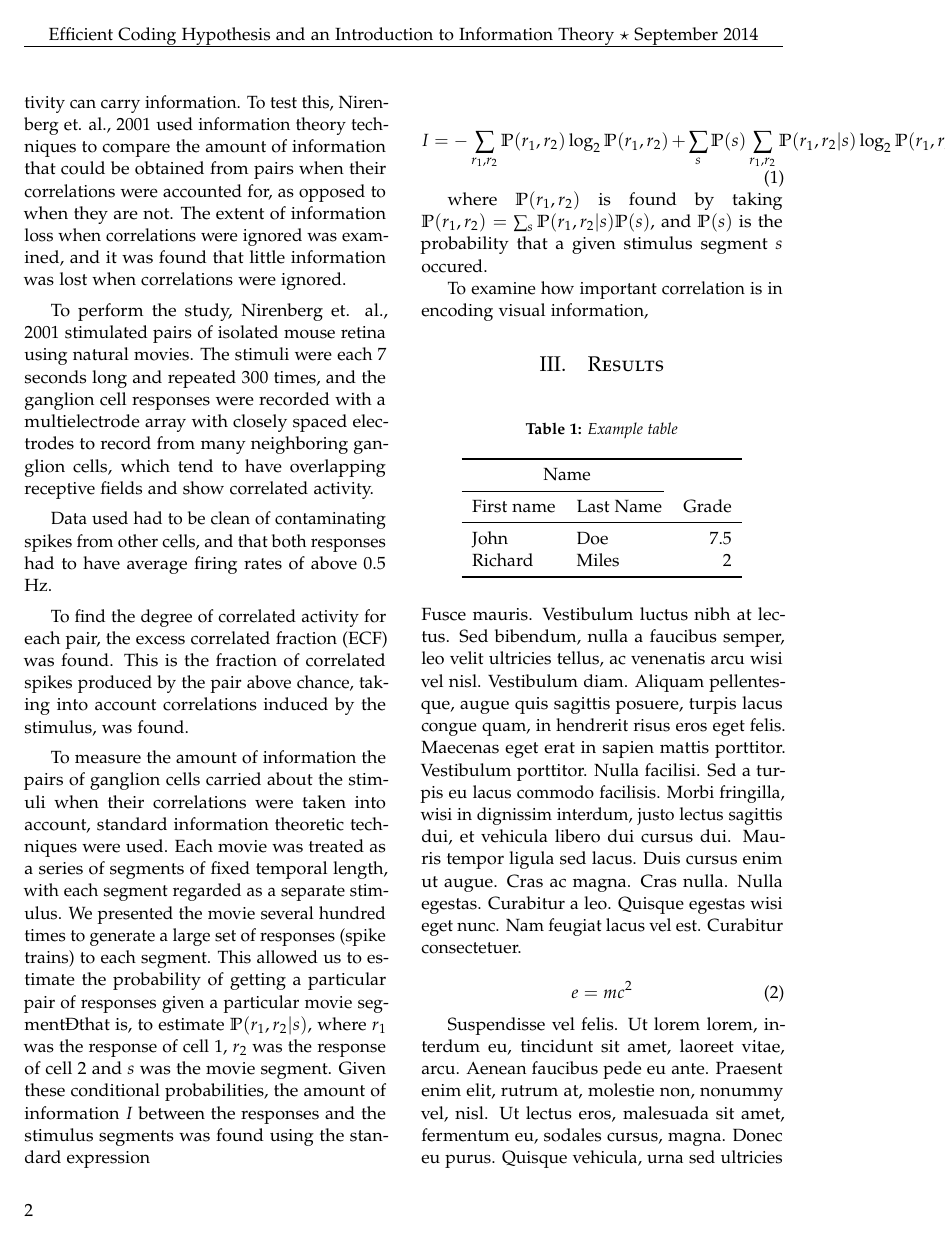
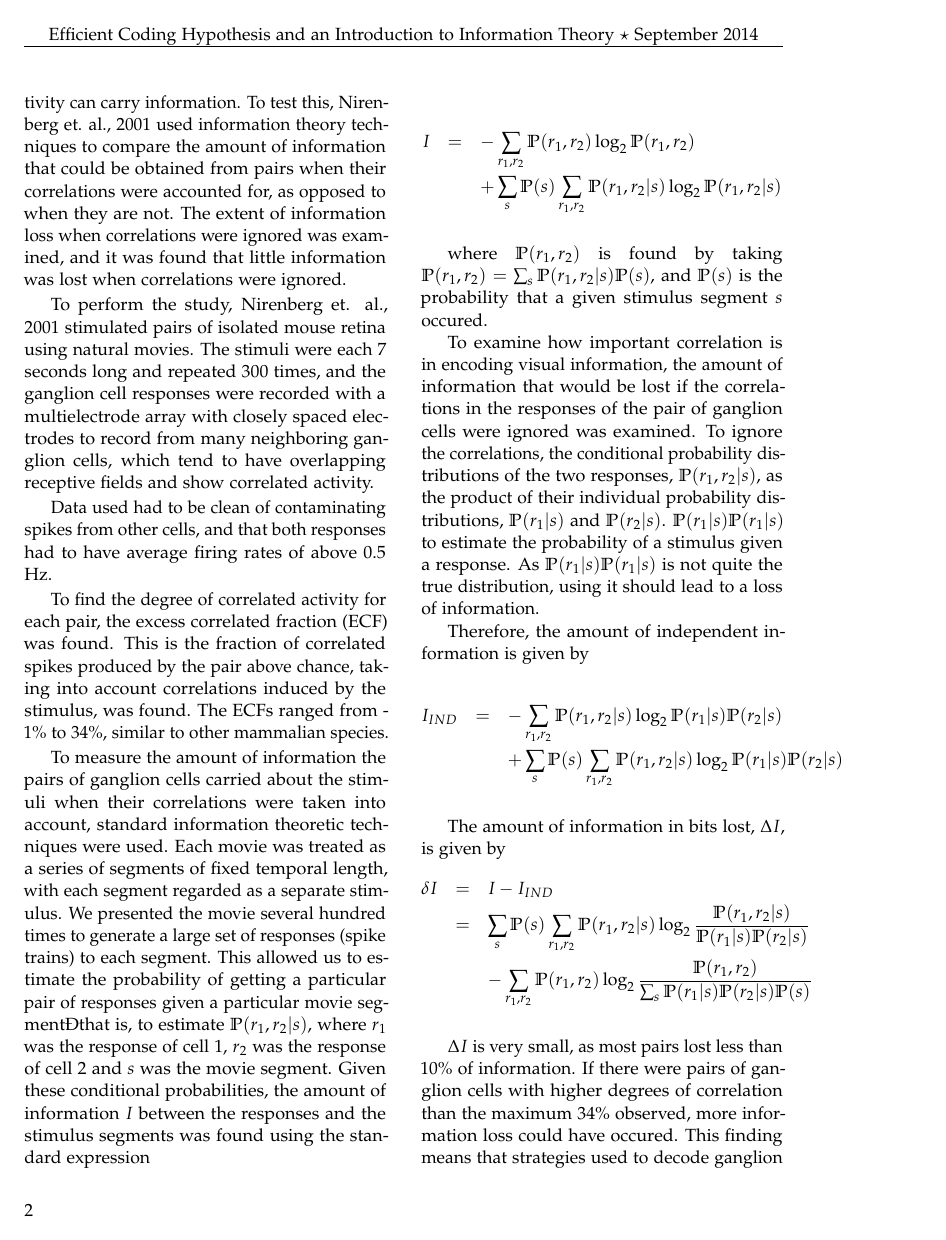
Before and after one commit to lkloh/efficient-coding-info-theory, a LaTeX paper (latex-code/scribe.tex): page 2 of 3 before the commit and page 2 of 4 after it. Compiled offline with pdfLaTeX.

Commit message:
summarized one

```diff
--- a/latex-code/scribe.tex
+++ b/latex-code/scribe.tex
@@ -119,19 +119,40 @@ To perform the study, Nirenberg et. al., 2001 stimulated pairs of isolated mouse
 
 Data used had to be clean of contaminating spikes from other cells, and that both responses had to have average firing rates of above 0.5 Hz.
 
-To find the degree of correlated activity for each pair, the excess correlated fraction (ECF) was found. This is the fraction of correlated spikes produced by the pair above chance, taking into account correlations induced by the stimulus, was found.
+To find the degree of correlated activity for each pair, the excess correlated fraction (ECF) was found. This is the fraction of correlated spikes produced by the pair above chance, taking into account correlations induced by the stimulus, was found. The ECFs ranged from -1\% to 34\%, similar to other mammalian species.
 
 To measure the amount of information the pairs of ganglion cells carried about the stimuli when their correlations were taken into account, standard information theoretic techniques were used. Each movie was treated as a series of segments of fixed temporal length, with each segment regarded as a separate stimulus. We presented the movie several hundred times to generate a large set of responses (spike trains) to each segment. This allowed us to estimate the probability of getting a particular pair of responses given a particular movie segmentÐthat is, to estimate $\mathbb{P}(r_1,r_2|s)$, where $r_1$ was the response of cell 1, $r_2$ was the response of cell 2 and $s$ was the movie segment. Given these conditional probabilities, the amount of information $I$ between the responses and the stimulus segments was found using the standard expression
 
-\begin{equation}
-	\label{eq:ganglion-info}
-	I = -\sum_{r_1,r_2}\mathbb{P}(r_1,r_2)\log_2\mathbb{P}(r_1,r_2)
-		+\sum_s\mathbb{P}(s) \sum_{r_1,r_2}\mathbb{P}(r_1,r_2|s)\log_2\mathbb{P}(r_1,r_2|s)
-\end{equation}
+
+\begin{eqnarray*}
+I &=& -\sum_{r_1,r_2}\mathbb{P}(r_1,r_2)\log_2\mathbb{P}(r_1,r_2) \\
+  && +\sum_s\mathbb{P}(s) \sum_{r_1,r_2}\mathbb{P}(r_1,r_2|s)\log_2\mathbb{P}(r_1,r_2|s) \\
+\end{eqnarray*}
+
 
 where $\mathbb{P}(r_1,r_2)$ is found by taking $\mathbb{P}(r_1,r_2) = \sum_s \mathbb{P}(r_1,r_2|s)\mathbb{P}(s)$, and $\mathbb{P}(s)$ is the probability that a given stimulus segment $s$ occured.
 
-To examine how important correlation is in encoding visual information,
+To examine how important correlation is in encoding visual information, the amount of information that would be lost if the correlations in the responses of the pair of ganglion cells were ignored was examined. To ignore the correlations, the conditional probability distributions of the two responses, $\mathbb{P}(r_1,r_2|s)$, as the product of their individual probability distributions, $\mathbb{P}(r_1|s)$ and $\mathbb{P}(r_2|s)$. $\mathbb{P}(r_1|s)\mathbb{P}(r_1|s)$ to estimate the probability of a stimulus given a response. As $\mathbb{P}(r_1|s)\mathbb{P}(r_1|s)$ is not quite the true distribution, using it should lead to a loss of information.
+
+Therefore, the amount of independent information is given by
+
+\begin{eqnarray*}
+	I_{IND}
+		&=& -\sum_{r_1,r_2}\mathbb{P}(r_1,r_2|s)\log_2\mathbb{P}(r_1|s)\mathbb{P}(r_2|s) \\
+		&& + \sum_s\mathbb{P}(s) \sum_{r_1,r_2}\mathbb{P}(r_1,r_2|s)\log_2\mathbb{P}(r_1|s)\mathbb{P}(r_2|s) \\
+\end{eqnarray*}
+
+The amount of information in bits lost, $\Delta I$, is given by
+\begin{eqnarray*}
+	\delta I
+		&=& I - I_{IND} \\
+		&=& \sum_s\mathbb{P}(s) \sum_{r_1,r_2}\mathbb{P}(r_1,r_2|s) \log_2 \frac{\mathbb{P}(r_1,r_2|s)}{\mathbb{P}(r_1|s)\mathbb{P}(r_2|s)} \\
+		&& - \sum_{r_1,r_2}\mathbb{P}(r_1,r_2) \log_2 \frac{\mathbb{P}(r_1,r_2)}{\sum_s \mathbb{P}(r_1|s)\mathbb{P}(r_2|s) \mathbb{P}(s)} \\
+\end{eqnarray*}
+
+$\Delta I$ is very small, as most pairs lost less than 10\% of information. If there were pairs of ganglion cells with higher degrees of correlation than the maximum 34\% observed, more information loss could have occured. This finding means that strategies used to decode ganglion cell activity, which treat the cells as independent encoders are reasonable, as they can capture more than 90\% of the information the cells carry. Furthermore, the activity of any given ganglion cell can be evaluated separately from other cells, without accounting for other cells in the population. Thus, the data needed to determinte the information carried by a population of cells scales linearly with the number of cells, as opposed to quadratically at best and exponentially at works for the correlated case. This allows the problem of decoding population activity to be significanly simplified.
+
+Several concerns with the study are that capturing more than 90\% in ganglion cell activity may not be enough to fully understand its activity, though for now it is sufficient for current research to focus on the part of the activity that carries most of the information. Also, perhaps correlation should not be ignored for the activity of a larger population of cells than just pairs of cells studied here.
 
 
 
```
Also changed, not shown: latex-code/scribe.pdf, 3 other files.
